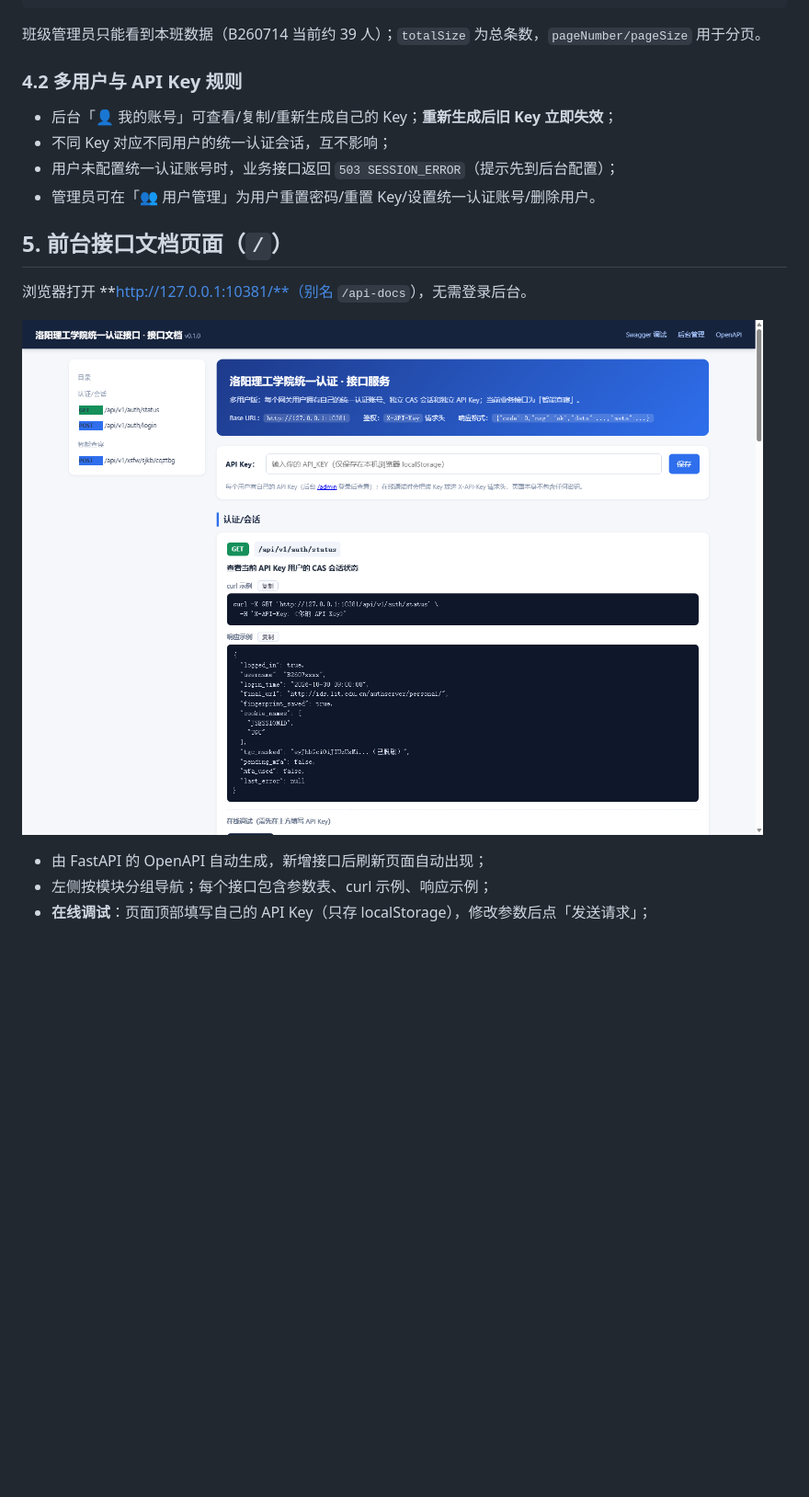
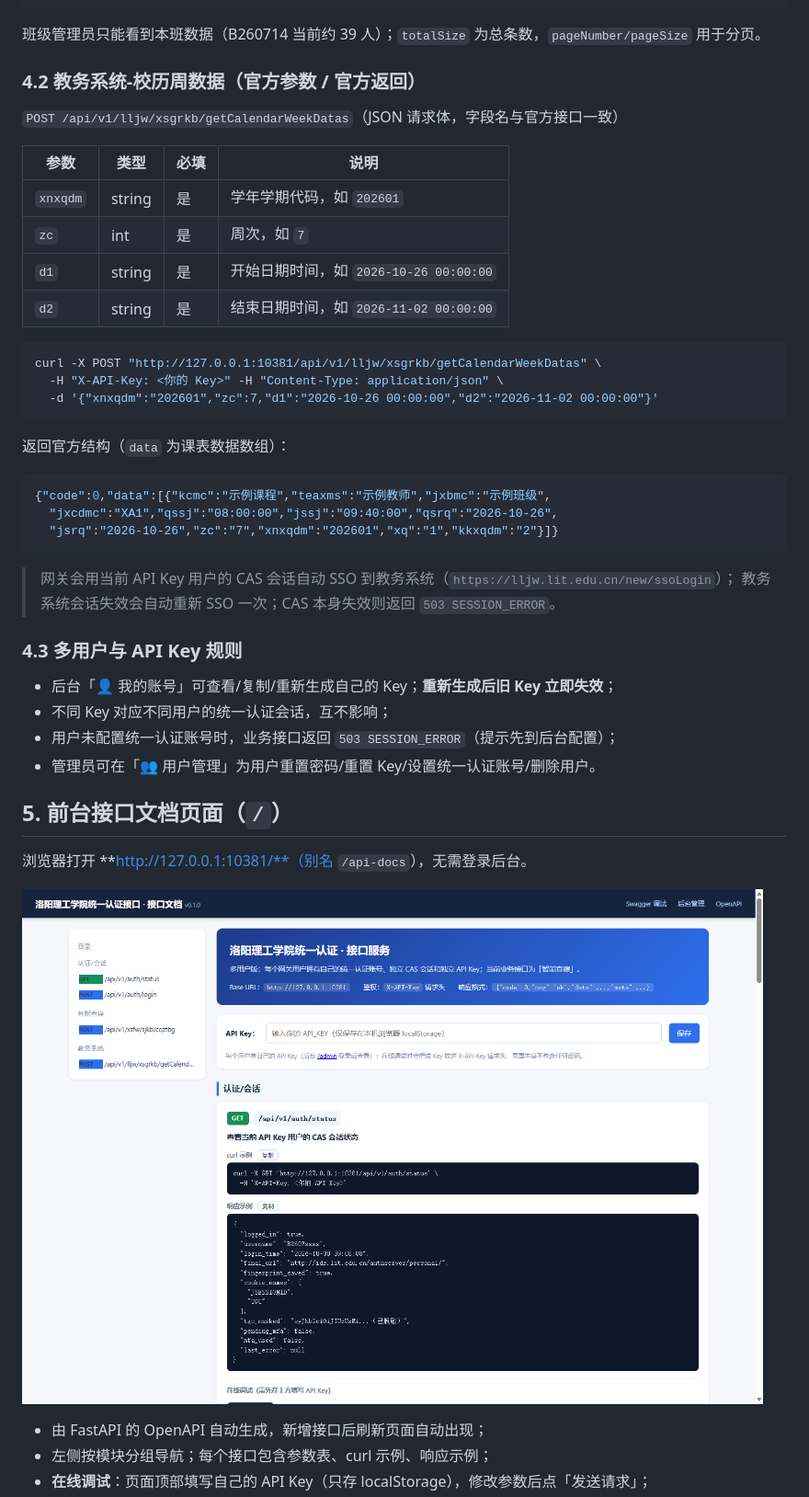
Before and after one commit to shihao618/Lit_ids, a Markdown page: README.md, the part around one of its changes. Shown at 92% size. GitHub-like rendering; pictures changed too: docs/api-docs.png; blank space fills up the shorter version.

Commit message:
feat: add second API 教务系统-校历周数据 (lljw getCalendarWeekDatas) with CAS SSO, docs and tests

````diff
--- a/README.md
+++ b/README.md
@@ -242,7 +243,35 @@ curl -X POST "http://127.0.0.1:10381/api/v1/xsfw/sjkb/cqztbg" \
 
 班级管理员只能看到本班数据（B260714 当前约 39 人）；`totalSize` 为总条数，`pageNumber/pageSize` 用于分页。
 
-### 4.2 多用户与 API Key 规则
+### 4.2 教务系统-校历周数据（官方参数 / 官方返回）
+
+`POST /api/v1/lljw/xsgrkb/getCalendarWeekDatas`（JSON 请求体，字段名与官方接口一致）
+
+| 参数 | 类型 | 必填 | 说明 |
+| --- | --- | --- | --- |
+| `xnxqdm` | string | 是 | 学年学期代码，如 `202601` |
+| `zc` | int | 是 | 周次，如 `7` |
+| `d1` | string | 是 | 开始日期时间，如 `2026-10-26 00:00:00` |
+| `d2` | string | 是 | 结束日期时间，如 `2026-11-02 00:00:00` |
+
+```bash
+curl -X POST "http://127.0.0.1:10381/api/v1/lljw/xsgrkb/getCalendarWeekDatas" \
+  -H "X-API-Key: <你的 Key>" -H "Content-Type: application/json" \
+  -d '{"xnxqdm":"202601","zc":7,"d1":"2026-10-26 00:00:00","d2":"2026-11-02 00:00:00"}'
+```
+
+返回官方结构（`data` 为课表数据数组）：
+
+```json
+{"code":0,"data":[{"kcmc":"示例课程","teaxms":"示例教师","jxbmc":"示例班级",
+  "jxcdmc":"XA1","qssj":"08:00:00","jssj":"09:40:00","qsrq":"2026-10-26",
+  "jsrq":"2026-10-26","zc":"7","xnxqdm":"202601","xq":"1","kkxqdm":"2"}]}
+```
+
+> 网关会用当前 API Key 用户的 CAS 会话自动 SSO 到教务系统（`https://lljw.lit.edu.cn/new/ssoLogin`）；
+> 教务系统会话失效会自动重新 SSO 一次；CAS 本身失效则返回 `503 SESSION_ERROR`。
+
+### 4.3 多用户与 API Key 规则
 
 * 后台「👤 我的账号」可查看/复制/重新生成自己的 Key；**重新生成后旧 Key 立即失效**；
 * 不同 Key 对应不同用户的统一认证会话，互不影响；
````
Also changed, not shown: other parts of README.md (+7 -4 lines), 11 other files.
